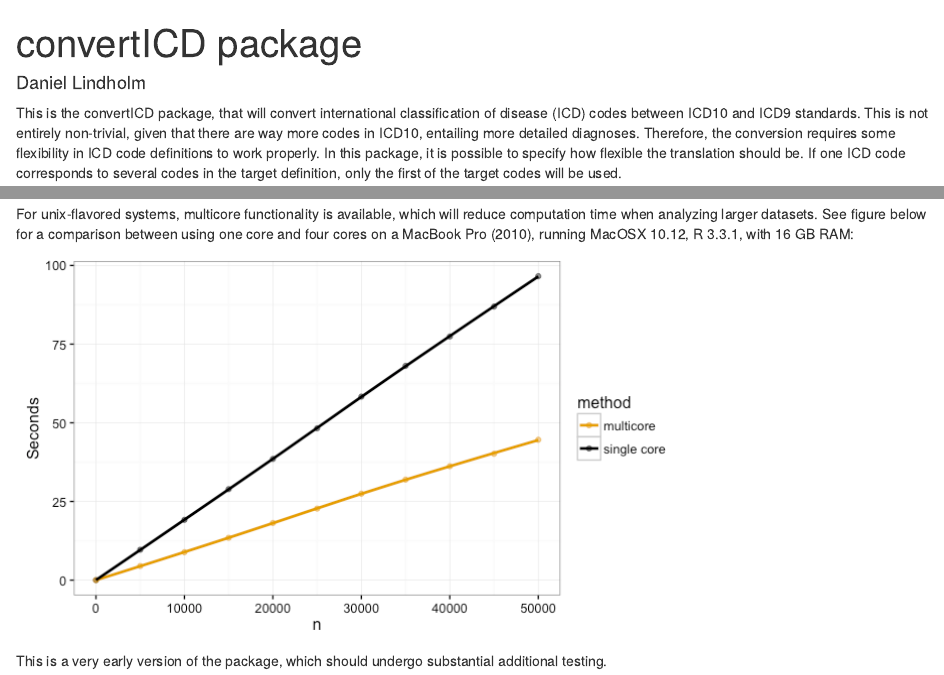
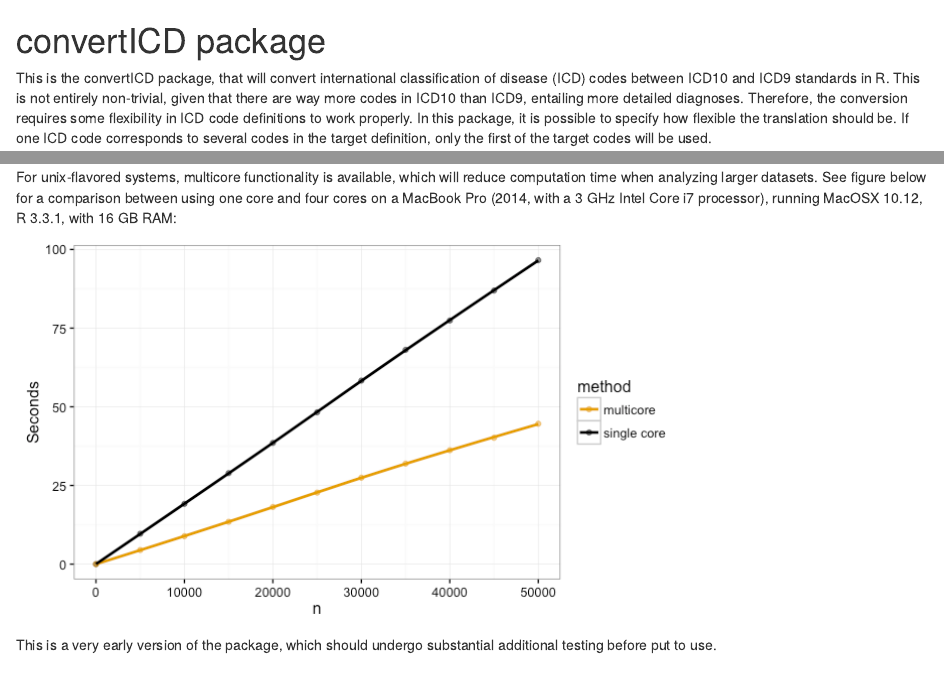
Before and after one commit to dlindholm/convertICD, an R Markdown document (README.Rmd): the page in a window 1100 px wide, from its top, and a second part further down, joined at a grey line. Rendered offline with R 4.5, knitr and Pandoc, with nearby package versions; some code elsewhere in the file could not run offline.

Commit message:
updated readme

```diff
--- a/README.Rmd
+++ b/README.Rmd
@@ -1,3 +0,0 @@
----
-title: "convertICD package"
-author: "Daniel Lindholm"
@@ -10,7 +2,7 @@ knitr::opts_chunk$set(echo = TRUE)
 
 This is the convertICD package, that will convert international classification of disease (ICD)
-codes between ICD10 and ICD9 standards. This is not entirely non-trivial, given that there
-are way more codes in ICD10, entailing more detailed diagnoses. Therefore, the conversion
+codes between ICD10 and ICD9 standards in R. This is not entirely non-trivial, given that there
+are way more codes in ICD10 than ICD9, entailing more detailed diagnoses. Therefore, the conversion
 requires some flexibility in ICD code definitions to work properly. In this package, it is
 possible to specify how flexible the translation should be. If one ICD code corresponds to
 several codes in the target definition, only the first of the target codes will be used.
@@ -30,8 +22,9 @@ convertICD("I259")
 
 For unix-flavored systems, multicore functionality is available, which will reduce computation time
 when analyzing larger datasets. See figure below for a comparison between using one core and four cores
-on a MacBook Pro (2010), running MacOSX 10.12, R 3.3.1, with 16 GB RAM:
+on a MacBook Pro (2014, with a 3 GHz Intel Core i7 processor), running MacOSX 10.12, R 3.3.1, with 16 GB RAM:
 
 ![](figure.png?raw=true)
 
-This is a very early version of the package, which should undergo substantial additional testing.
+This is a very early version of the package, which should undergo substantial additional testing before
+put to use.
```
Also changed, not shown: README.Rmd (7 more changed lines).
